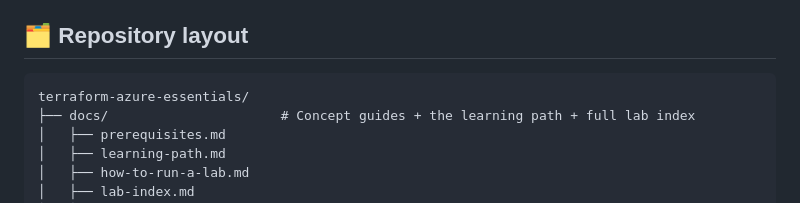
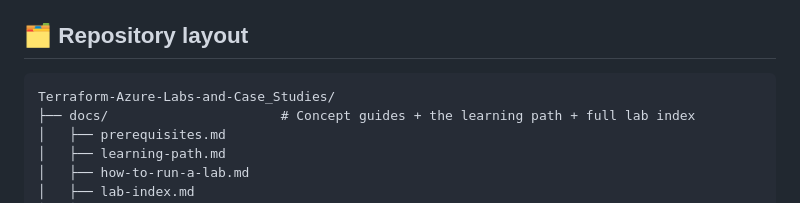
Before and after one commit to RIT-MESH/Terraform-Azure-Labs-and-Case_Studies, a Markdown page: README.md, the part around the change. Drawn GitHub-style.

Commit message:
Update repo root name in README layout tree to new repo name

````diff
--- a/README.md
+++ b/README.md
@@ -100,7 +100,7 @@ every lab listed — [`docs/lab-index.md`](docs/lab-index.md)
 ## 🗂 Repository layout
 
 ```
-terraform-azure-essentials/
+Terraform-Azure-Labs-and-Case_Studies/
 ├── docs/                      # Concept guides + the learning path + full lab index
 │   ├── prerequisites.md
 │   ├── learning-path.md
````
